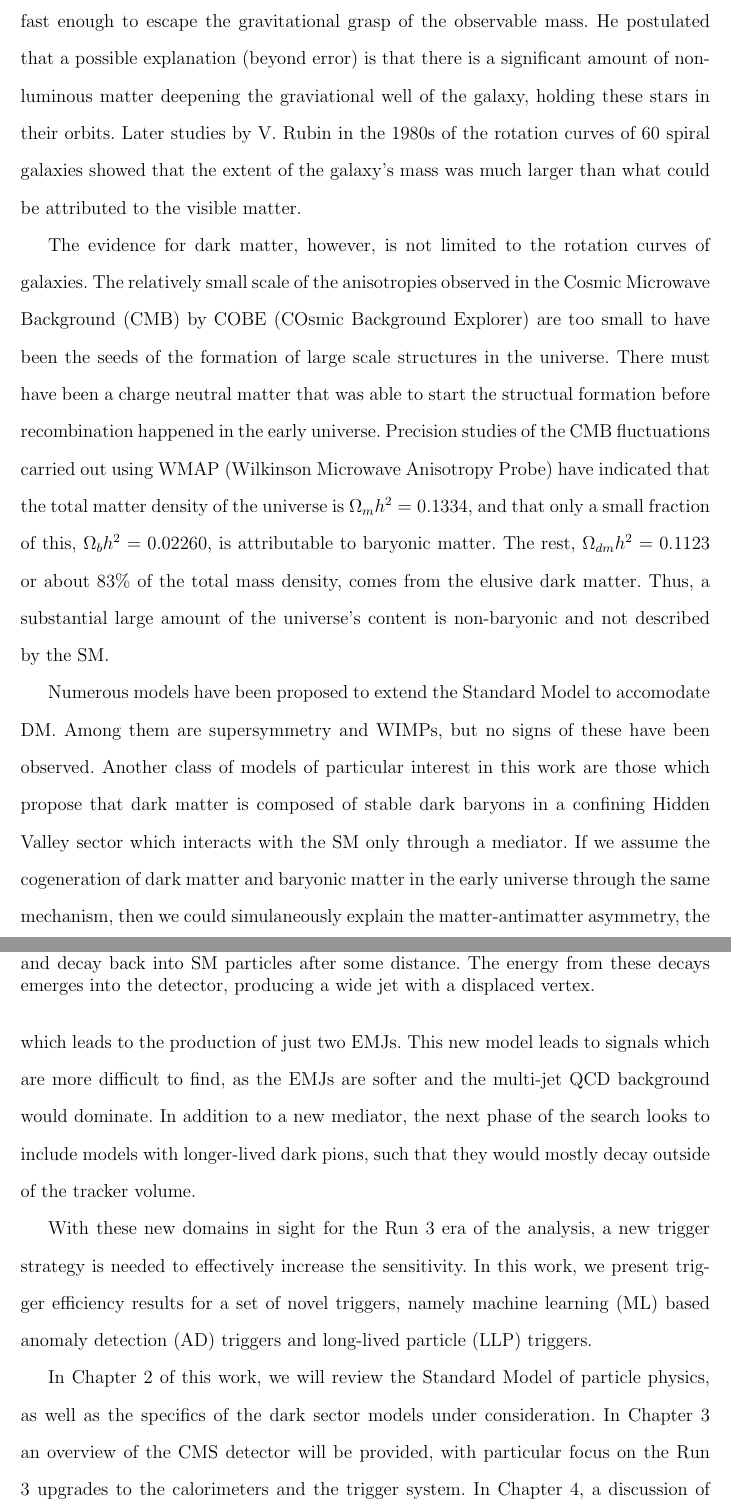
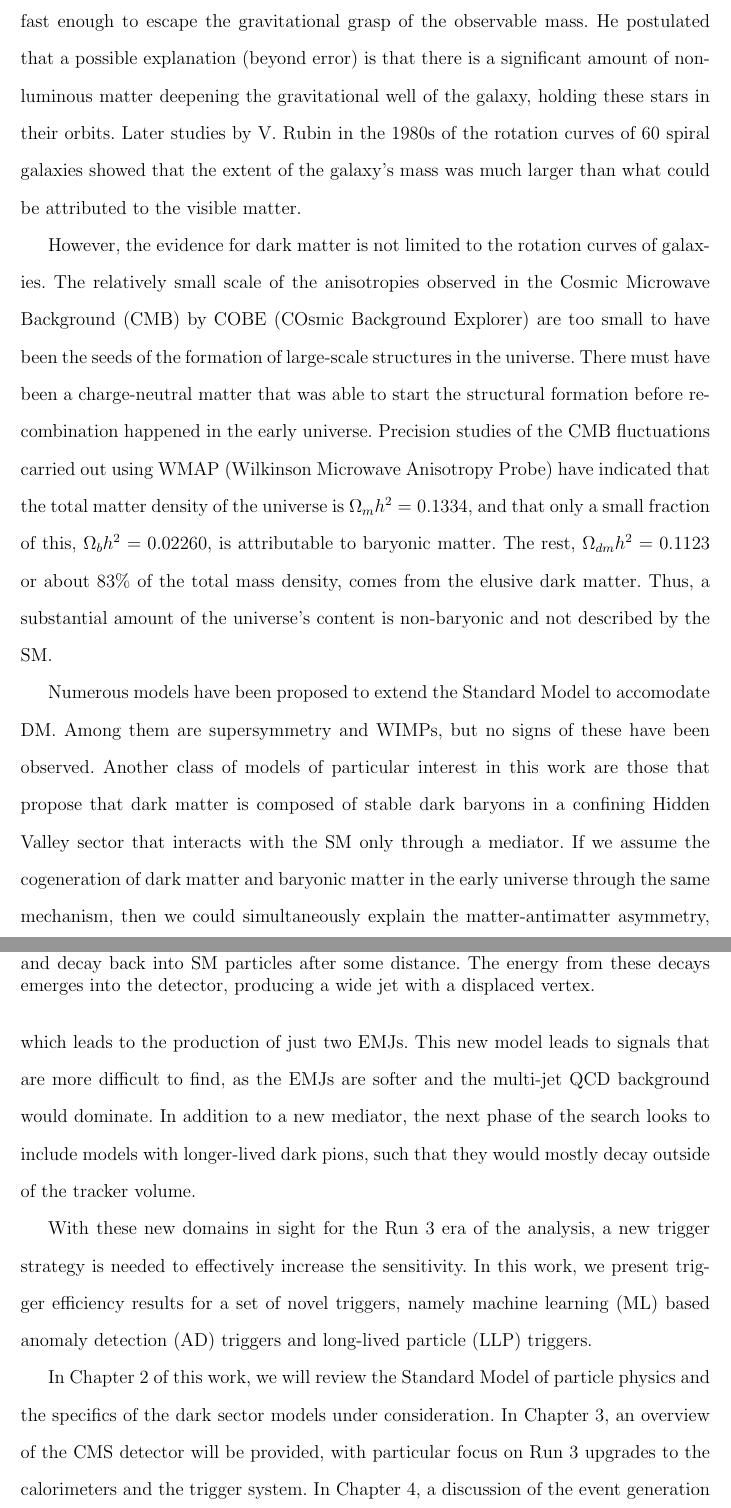
Before and after one commit to roy-cruz/masters-thesis, a LaTeX thesis (thesis.tex, which reads chapters/chapter1.tex): two parts of pages 15 and 17 of 30, joined at a grey line, cut so that both start at the same text. Compiled offline with pdfLaTeX.

Commit message:
Improved writing & fixed grammar in C1

```diff
--- a/chapters/chapter1.tex
+++ b/chapters/chapter1.tex
@@ -4,7 +4,7 @@ The Standard Model (SM) of particle physics has been phenomenally succesful in d
 
-Dark matter (DM) is a form of non-baryonic matter which does not interact through any of the forces described by the SM (ie. the electromagnetic, weak, and strong forces), and its presence can only be inferred through its gravitational influence. The first signs of its existence can be traced back to J.H. Oort's observations in the early 1930s that the velocity distribution of stars in the Milky Way is such that stars should be moving fast enough to escape the gravitational grasp of the observable mass. He postulated that a possible explanation (beyond error) is that there is a significant amount of non-luminous matter deepening the graviational well of the galaxy, holding these stars in their orbits. Later studies by V. Rubin in the 1980s of the rotation curves of 60 spiral galaxies showed that the extent of the galaxy's mass was much larger than what could be attributed to the visible matter.
+Dark matter (DM) is a form of non-baryonic matter that does not interact through any of the forces described by the SM (i.e., the electromagnetic, weak, and strong forces), and its presence can only be inferred through its gravitational influence. The first signs of its existence can be traced back to J.H. Oort's observations in the early 1930s that the velocity distribution of stars in the Milky Way is such that stars should be moving fast enough to escape the gravitational grasp of the observable mass. He postulated that a possible explanation (beyond error) is that there is a significant amount of non-luminous matter deepening the gravitational well of the galaxy, holding these stars in their orbits. Later studies by V. Rubin in the 1980s of the rotation curves of 60 spiral galaxies showed that the extent of the galaxy's mass was much larger than what could be attributed to the visible matter.
 
-The evidence for dark matter, however, is not limited to the rotation curves of galaxies. The relatively small scale of the anisotropies observed in the Cosmic Microwave Background (CMB) by COBE (COsmic Background Explorer) are too small to have been the seeds of the formation of large scale structures in the universe. There must have been a charge neutral matter that was able to start the structual formation before recombination happened in the early universe. Precision studies of the CMB fluctuations carried out using WMAP (Wilkinson Microwave Anisotropy Probe) have indicated that the total matter density of the universe is $\Omega_{m}h^2 = 0.1334$, and that only a small fraction of this, $\Omega_{b}h^2 = 0.02260$, is attributable to baryonic matter. The rest, $\Omega_{dm}h^2 = 0.1123$ or about $83\%$ of the total mass density, comes from the elusive dark matter. Thus, a substantial large amount of the universe's content is non-baryonic and not described by the SM.
+However, the evidence for dark matter is not limited to the rotation curves of galaxies. The relatively small scale of the anisotropies observed in the Cosmic Microwave Background (CMB) by COBE (COsmic Background Explorer) are too small to have been the seeds of the formation of large-scale structures in the universe. There must have been a charge-neutral matter that was able to start the structural formation before recombination happened in the early universe. Precision studies of the CMB fluctuations carried out using WMAP (Wilkinson Microwave Anisotropy Probe) have indicated that the total matter density of the universe is $\Omega_{m}h^2 = 0.1334$, and that only a small fraction of this, $\Omega_{b}h^2 = 0.02260$, is attributable to baryonic matter. The rest, $\Omega_{dm}h^2 = 0.1123$ or about $83\%$ of the total mass density, comes from the elusive dark matter. Thus, a substantial amount of the universe's content is non-baryonic and not described by the SM.
 
-Numerous models have been proposed to extend the Standard Model to accomodate DM. Among them are supersymmetry and WIMPs, but no signs of these have been observed. Another class of models of particular interest in this work are those which propose that dark matter is composed of stable dark baryons in a confining Hidden Valley sector which interacts with the SM only through a mediator. If we assume the cogeneration of dark matter and baryonic matter in the early universe through the same mechanism, then we could simulaneously explain the matter-antimatter asymmetry, the dark matter abundance and the coincidence of mass and number density of DM and baryonic matter. Moreover, this class of model would be consistent with astronomical observations indicating that dark matter is cold and has large self interactions.
+Numerous models have been proposed to extend the Standard Model to accomodate DM. Among them are supersymmetry and WIMPs, but no signs of these have been observed. Another class of models of particular interest in this work are those that propose that dark matter is composed of stable dark baryons in a confining Hidden Valley sector that interacts with the SM only through a mediator. If we assume the cogeneration of dark matter and baryonic matter in the early universe through the same mechanism, then we could simultaneously explain the matter-antimatter asymmetry, the dark matter abundance, and the coincidence of mass and number density of DM and baryonic matter. Moreover, this class of models would be consistent with astronomical observations indicating that dark matter is cold and has large self-interactions.
 
@@ -23,9 +23,9 @@ Previous searches for EMJs at the Large Hadron Colldier have focused on models w
 
-Having set the most stringent limtis on these models, the next phase of the analysis look towards the inclusion of models in which the mediator is a neutral vector boson which leads to the production of just two EMJs. This new model leads to signals which are more difficult to find, as the EMJs are softer and the multi-jet QCD background would dominate. In addition to a new mediator, the next phase of the search looks to include models with longer-lived dark pions, such that they would mostly decay outside of the tracker volume.
+Having set the most stringent limits on these models, the next phase of the analysis looks towards the inclusion of models in which the mediator is a neutral vector boson, which leads to the production of just two EMJs. This new model leads to signals that are more difficult to find, as the EMJs are softer and the multi-jet QCD background would dominate. In addition to a new mediator, the next phase of the search looks to include models with longer-lived dark pions, such that they would mostly decay outside of the tracker volume.
 
 With these new domains in sight for the Run 3 era of the analysis, a new trigger strategy is needed to effectively increase the sensitivity. In this work, we present trigger efficiency results for a set of novel triggers, namely machine learning (ML) based anomaly detection (AD) triggers and long-lived particle (LLP) triggers.
 
-In Chapter 2 of this work, we will review the Standard Model of particle physics, as well as the specifics of the dark sector models under consideration. In Chapter 3 an overview of the CMS detector will be provided, with particular focus on the Run 3 upgrades to the calorimeters and the trigger system. In Chapter 4, a discussion of the event generation for the samples used in these studies is discussed. In Chapter 5, we present the results of the trigger efficiency studies for the novel triggers. Finally, in Chapter 6, we present the prospects for the Run 3 phase of the EMJ analysis and the future of the search for EMJs at the LHC.
+In Chapter 2 of this work, we will review the Standard Model of particle physics and the specifics of the dark sector models under consideration. In Chapter 3, an overview of the CMS detector will be provided, with particular focus on Run 3 upgrades to the calorimeters and the trigger system. In Chapter 4, a discussion of the event generation for the samples used in these studies is discussed. In Chapter 5, we present the results of the trigger efficiency studies for the novel triggers. Finally, in Chapter 6, we present the prospects for the Run 3 phase of the EMJ analysis and the future of the search for EMJs at the LHC.
 
 % Scratch area:
 
```
Also changed, not shown: chapters/chapter1.tex (6 more changed lines).
